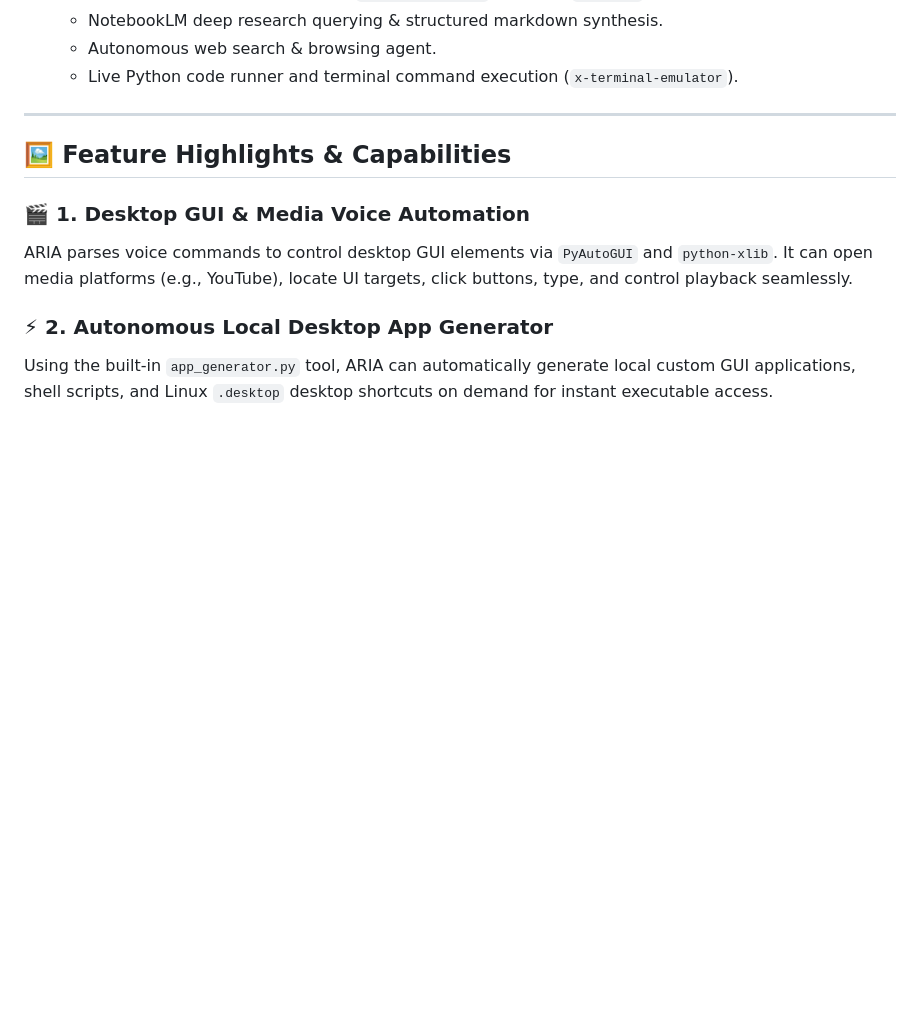
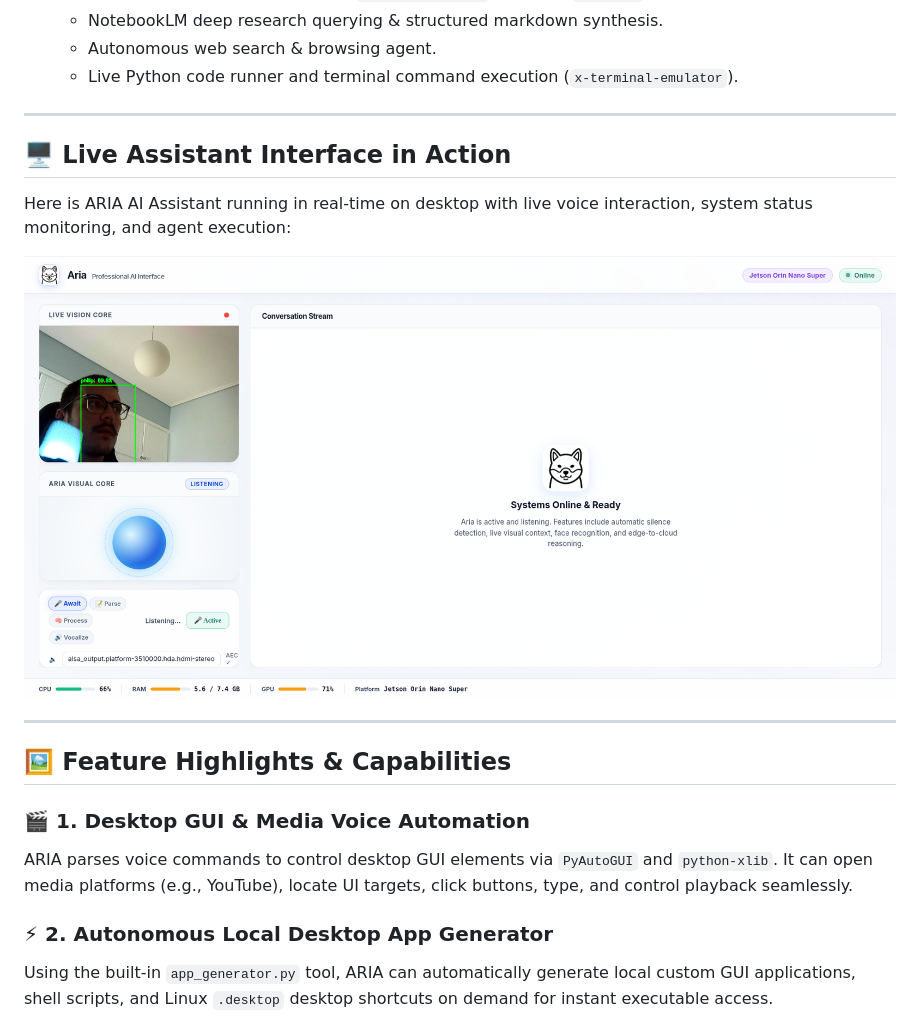
Before and after one commit to FilippeZ/aria-ai-assistant, a Markdown page: README.md, the part around the change. Drawn GitHub-style; pictures changed too: static/aria_live_usage.png (added); blank space fills up the shorter version.

Commit message:
docs: embed live desktop interface usage screenshot in README

```diff
--- a/README.md
+++ b/README.md
@@ -37,6 +37,16 @@ ARIA combines local on-device neural processing with cloud agentic intelligence
    - NotebookLM deep research querying & structured markdown synthesis.
    - Autonomous web search & browsing agent.
    - Live Python code runner and terminal command execution (`x-terminal-emulator`).
+
+---
+
+## 🖥️ Live Assistant Interface in Action
+
+Here is ARIA AI Assistant running in real-time on desktop with live voice interaction, system status monitoring, and agent execution:
+
+<div align="center">
+  <img src="static/aria_live_usage.png" alt="ARIA AI Assistant Live Desktop Interface" width="900" style="border-radius: 14px; box-shadow: 0 8px 32px rgba(0,0,0,0.35); margin-top: 10px; margin-bottom: 20px;">
+</div>
 
 ---
 
```
